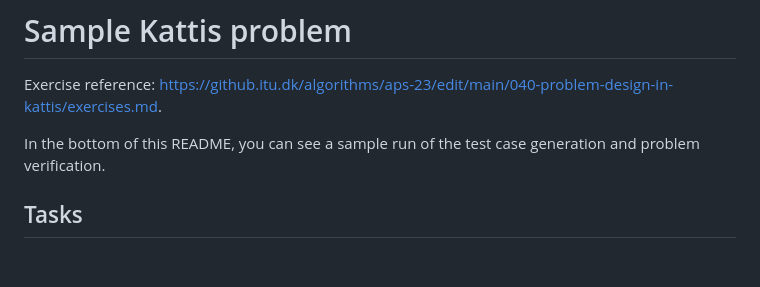
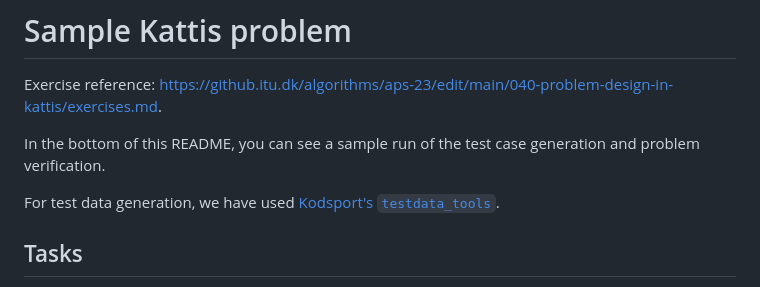
Before and after one commit to adbo-ITU/APS23-week04-sample-kattis-problem, a Markdown page: README.md, the part around the change. Drawn GitHub-style; blank space fills up the shorter version.

Commit message:
Add credit to Kodsport

```diff
--- a/README.md
+++ b/README.md
@@ -3,6 +3,8 @@
 Exercise reference: <https://github.itu.dk/algorithms/aps-23/edit/main/040-problem-design-in-kattis/exercises.md>.
 
 In the bottom of this README, you can see a sample run of the test case generation and problem verification.
+
+For test data generation, we have used [Kodsport's `testdata_tools`](https://github.com/Kodsport/testdata_tools).
 
 ## Tasks
 
```
